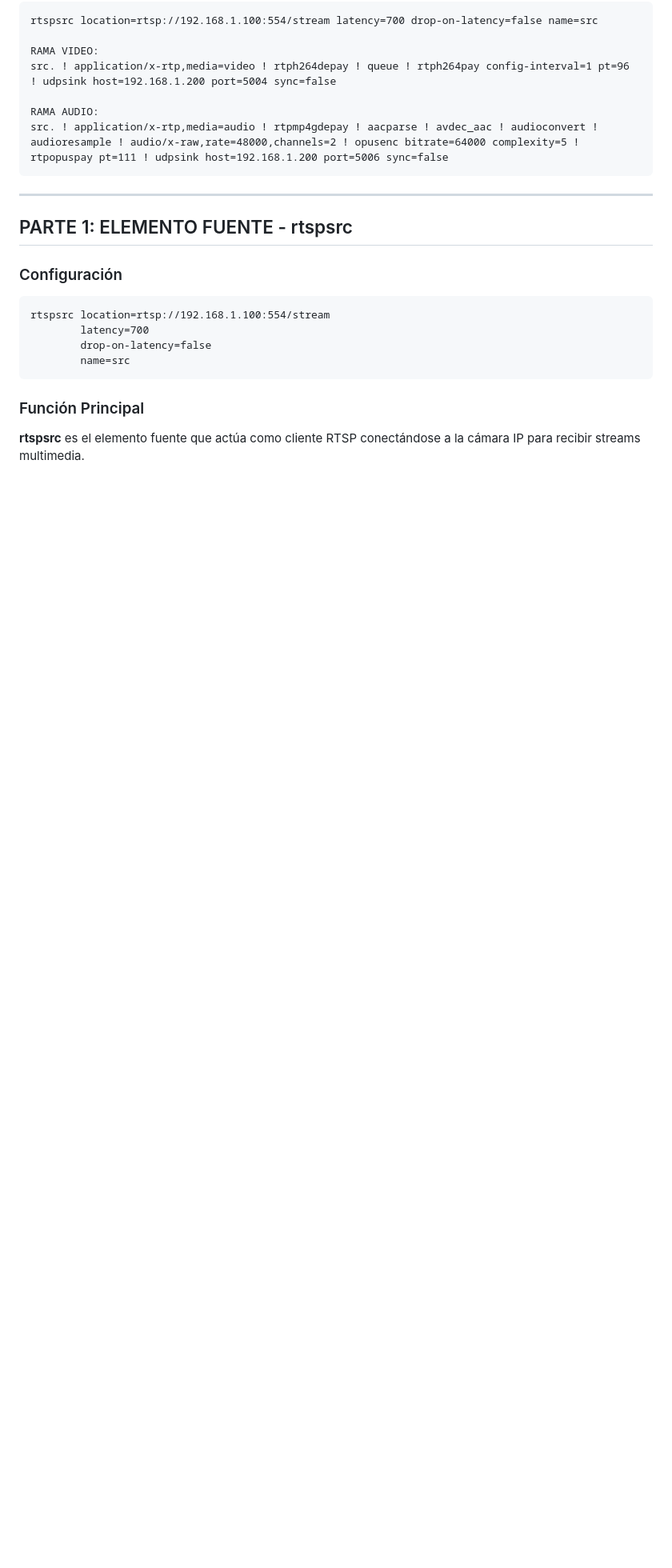
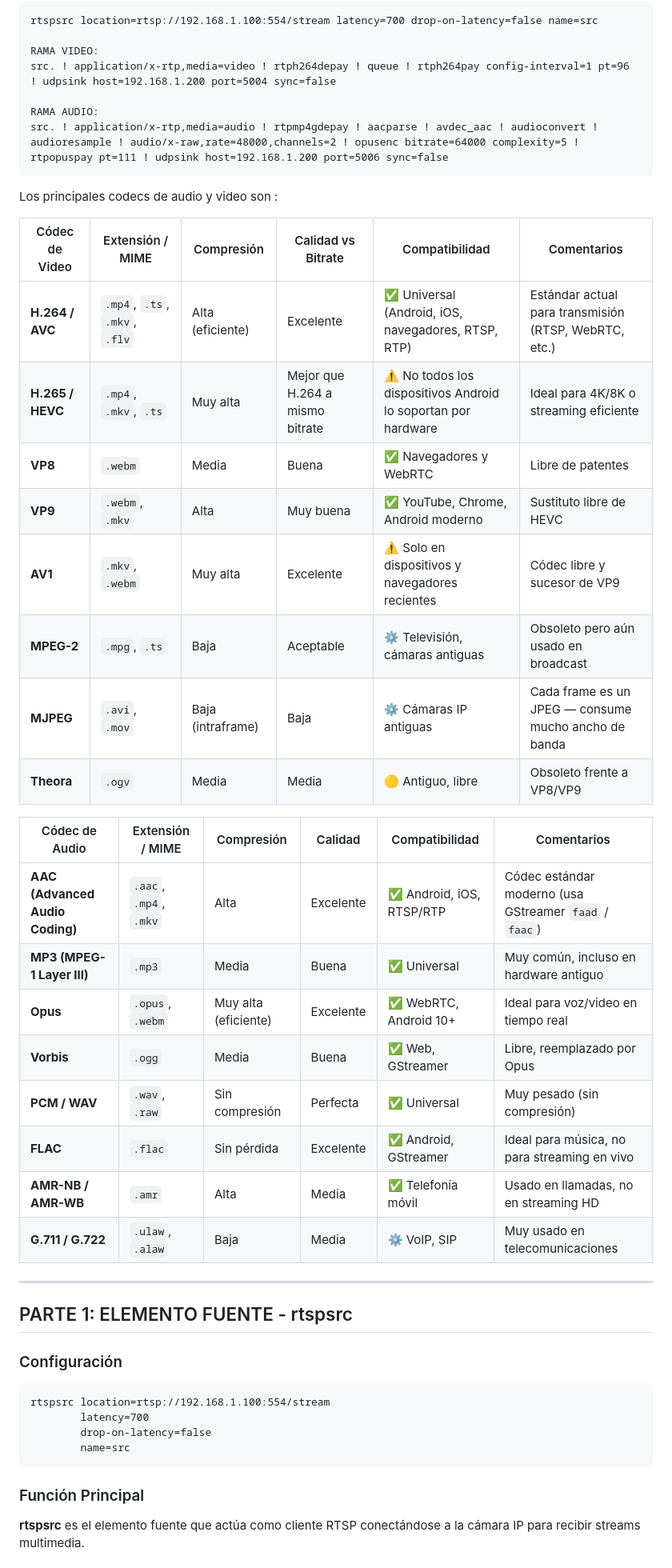
Before and after one commit to innovadeveloper/wikidocs, a Markdown page: frameworks/gstreamer/README.md, the part around the change. Shown at 80% size. GitHub-like rendering; blank space fills up the shorter version.

````diff
--- a/frameworks/gstreamer/README.md
+++ b/frameworks/gstreamer/README.md
@@ -15,6 +15,33 @@ src. ! application/x-rtp,media=video ! rtph264depay ! queue ! rtph264pay config-
 RAMA AUDIO:
 src. ! application/x-rtp,media=audio ! rtpmp4gdepay ! aacparse ! avdec_aac ! audioconvert ! audioresample ! audio/x-raw,rate=48000,channels=2 ! opusenc bitrate=64000 complexity=5 ! rtpopuspay pt=111 ! udpsink host=192.168.1.200 port=5006 sync=false
 ```
+
+Los principales codecs de audio y video son :
+
+
+| Códec de Video   | Extensión / MIME              | Compresión        | Calidad vs Bitrate              | Compatibilidad                                                | Comentarios                                           |
+| ---------------- | ----------------------------- | ----------------- | ------------------------------- | ------------------------------------------------------------- | ----------------------------------------------------- |
+| **H.264 / AVC**  | `.mp4`, `.ts`, `.mkv`, `.flv` | Alta (eficiente)  | Excelente                       | ✅ Universal (Android, iOS, navegadores, RTSP, RTP)            | Estándar actual para transmisión (RTSP, WebRTC, etc.) |
+| **H.265 / HEVC** | `.mp4`, `.mkv`, `.ts`         | Muy alta          | Mejor que H.264 a mismo bitrate | ⚠️ No todos los dispositivos Android lo soportan por hardware | Ideal para 4K/8K o streaming eficiente                |
+| **VP8**          | `.webm`                       | Media             | Buena                           | ✅ Navegadores y WebRTC                                        | Libre de patentes                                     |
+| **VP9**          | `.webm`, `.mkv`               | Alta              | Muy buena                       | ✅ YouTube, Chrome, Android moderno                            | Sustituto libre de HEVC                               |
+| **AV1**          | `.mkv`, `.webm`               | Muy alta          | Excelente                       | ⚠️ Solo en dispositivos y navegadores recientes               | Códec libre y sucesor de VP9                          |
+| **MPEG-2**       | `.mpg`, `.ts`                 | Baja              | Aceptable                       | ⚙️ Televisión, cámaras antiguas                               | Obsoleto pero aún usado en broadcast                  |
+| **MJPEG**        | `.avi`, `.mov`                | Baja (intraframe) | Baja                            | ⚙️ Cámaras IP antiguas                                        | Cada frame es un JPEG — consume mucho ancho de banda  |
+| **Theora**       | `.ogv`                        | Media             | Media                           | 🟡 Antiguo, libre                                             | Obsoleto frente a VP8/VP9                             |
+
+| Códec de Audio                  | Extensión / MIME       | Compresión           | Calidad   | Compatibilidad           | Comentarios                                            |
+| ------------------------------- | ---------------------- | -------------------- | --------- | ------------------------ | ------------------------------------------------------ |
+| **AAC (Advanced Audio Coding)** | `.aac`, `.mp4`, `.mkv` | Alta                 | Excelente | ✅ Android, iOS, RTSP/RTP | Códec estándar moderno (usa GStreamer `faad` / `faac`) |
+| **MP3 (MPEG-1 Layer III)**      | `.mp3`                 | Media                | Buena     | ✅ Universal              | Muy común, incluso en hardware antiguo                 |
+| **Opus**                        | `.opus`, `.webm`       | Muy alta (eficiente) | Excelente | ✅ WebRTC, Android 10+    | Ideal para voz/video en tiempo real                    |
+| **Vorbis**                      | `.ogg`                 | Media                | Buena     | ✅ Web, GStreamer         | Libre, reemplazado por Opus                            |
+| **PCM / WAV**                   | `.wav`, `.raw`         | Sin compresión       | Perfecta  | ✅ Universal              | Muy pesado (sin compresión)                            |
+| **FLAC**                        | `.flac`                | Sin pérdida          | Excelente | ✅ Android, GStreamer     | Ideal para música, no para streaming en vivo           |
+| **AMR-NB / AMR-WB**             | `.amr`                 | Alta                 | Media     | ✅ Telefonía móvil        | Usado en llamadas, no en streaming HD                  |
+| **G.711 / G.722**               | `.ulaw`, `.alaw`       | Baja                 | Media     | ⚙️ VoIP, SIP             | Muy usado en telecomunicaciones                        |
+
+
 
 ---
 
````
